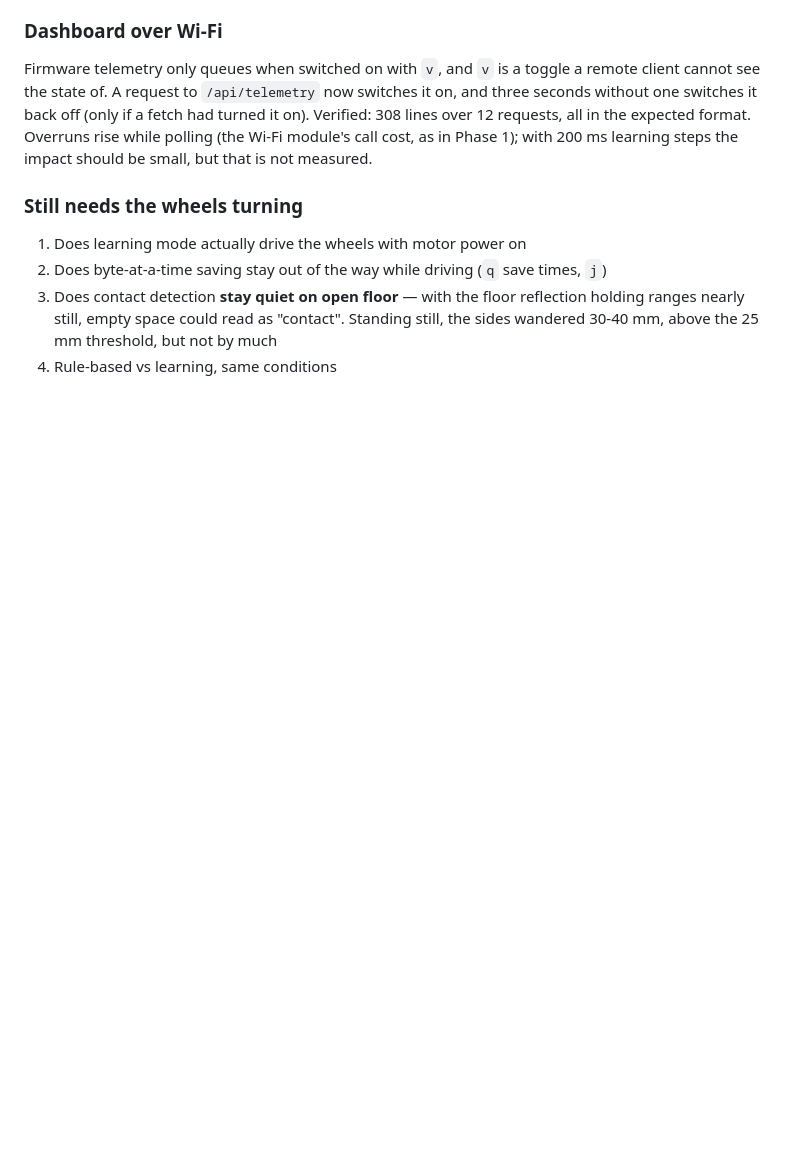
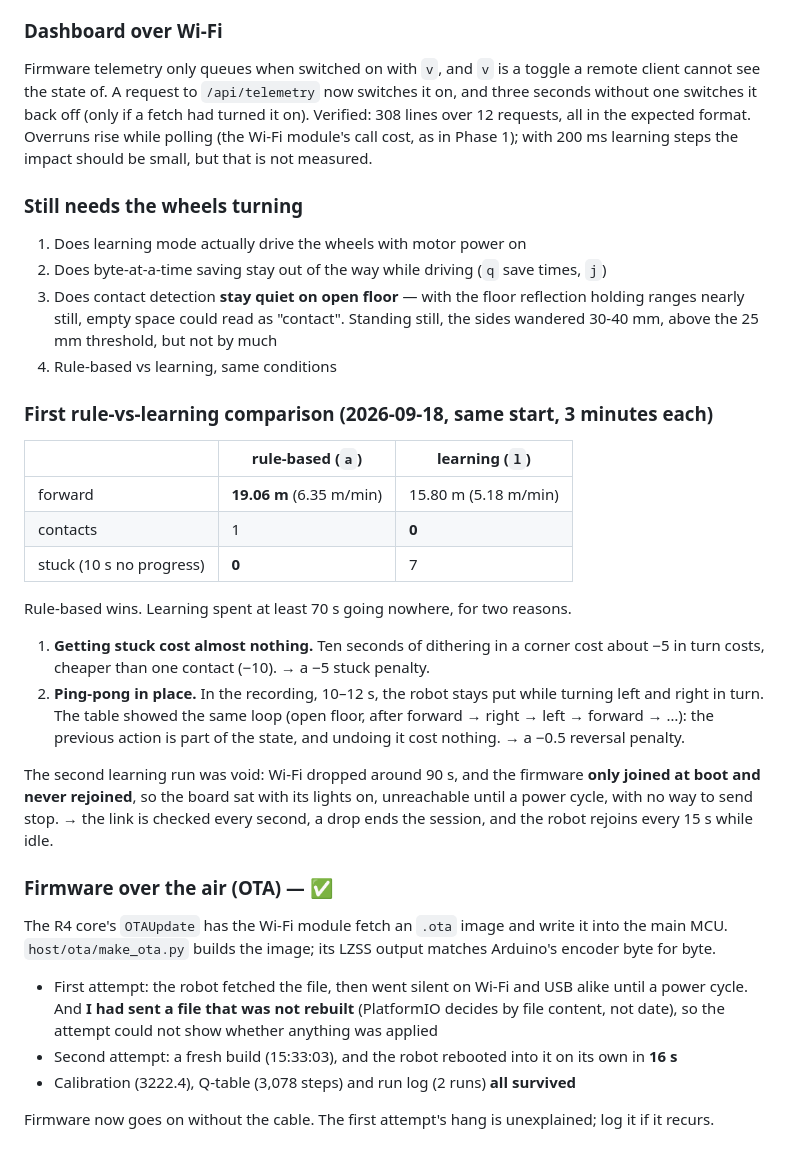
Before and after one commit to sungle7890/tinybot, a Markdown page: hardware/bringup-log_eng.md, the part around the change. GitHub-like rendering; blank space fills up the shorter version.

```diff
--- a/hardware/bringup-log_eng.md
+++ b/hardware/bringup-log_eng.md
@@ -297,3 +297,38 @@ Phase 1); with 200 ms learning steps the impact should be small, but that is not
    nearly still, empty space could read as "contact". Standing still, the sides wandered 30-40 mm,
    above the 25 mm threshold, but not by much
 4. Rule-based vs learning, same conditions
+
+### First rule-vs-learning comparison (2026-09-18, same start, 3 minutes each)
+
+| | rule-based (`a`) | learning (`l`) |
+|---|---|---|
+| forward | **19.06 m** (6.35 m/min) | 15.80 m (5.18 m/min) |
+| contacts | 1 | **0** |
+| stuck (10 s no progress) | **0** | 7 |
+
+Rule-based wins. Learning spent at least 70 s going nowhere, for two reasons.
+
+1. **Getting stuck cost almost nothing.** Ten seconds of dithering in a corner cost about −5 in
+   turn costs, cheaper than one contact (−10). → a −5 stuck penalty.
+2. **Ping-pong in place.** In the recording, 10–12 s, the robot stays put while turning left and
+   right in turn. The table showed the same loop (open floor, after forward → right → left →
+   forward → …): the previous action is part of the state, and undoing it cost nothing.
+   → a −0.5 reversal penalty.
+
+The second learning run was void: Wi-Fi dropped around 90 s, and the firmware **only joined at
+boot and never rejoined**, so the board sat with its lights on, unreachable until a power cycle,
+with no way to send stop. → the link is checked every second, a drop ends the session, and the
+robot rejoins every 15 s while idle.
+
+### Firmware over the air (OTA) — ✅
+
+The R4 core's `OTAUpdate` has the Wi-Fi module fetch an `.ota` image and write it into the main
+MCU. `host/ota/make_ota.py` builds the image; its LZSS output matches Arduino's encoder byte for byte.
+
+- First attempt: the robot fetched the file, then went silent on Wi-Fi and USB alike until a power
+  cycle. And **I had sent a file that was not rebuilt** (PlatformIO decides by file content, not
+  date), so the attempt could not show whether anything was applied
+- Second attempt: a fresh build (15:33:03), and the robot rebooted into it on its own in **16 s**
+- Calibration (3222.4), Q-table (3,078 steps) and run log (2 runs) **all survived**
+
+Firmware now goes on without the cable. The first attempt's hang is unexplained; log it if it recurs.
```
Also changed, not shown: hardware/bringup-log.md (+34 -0 lines).
